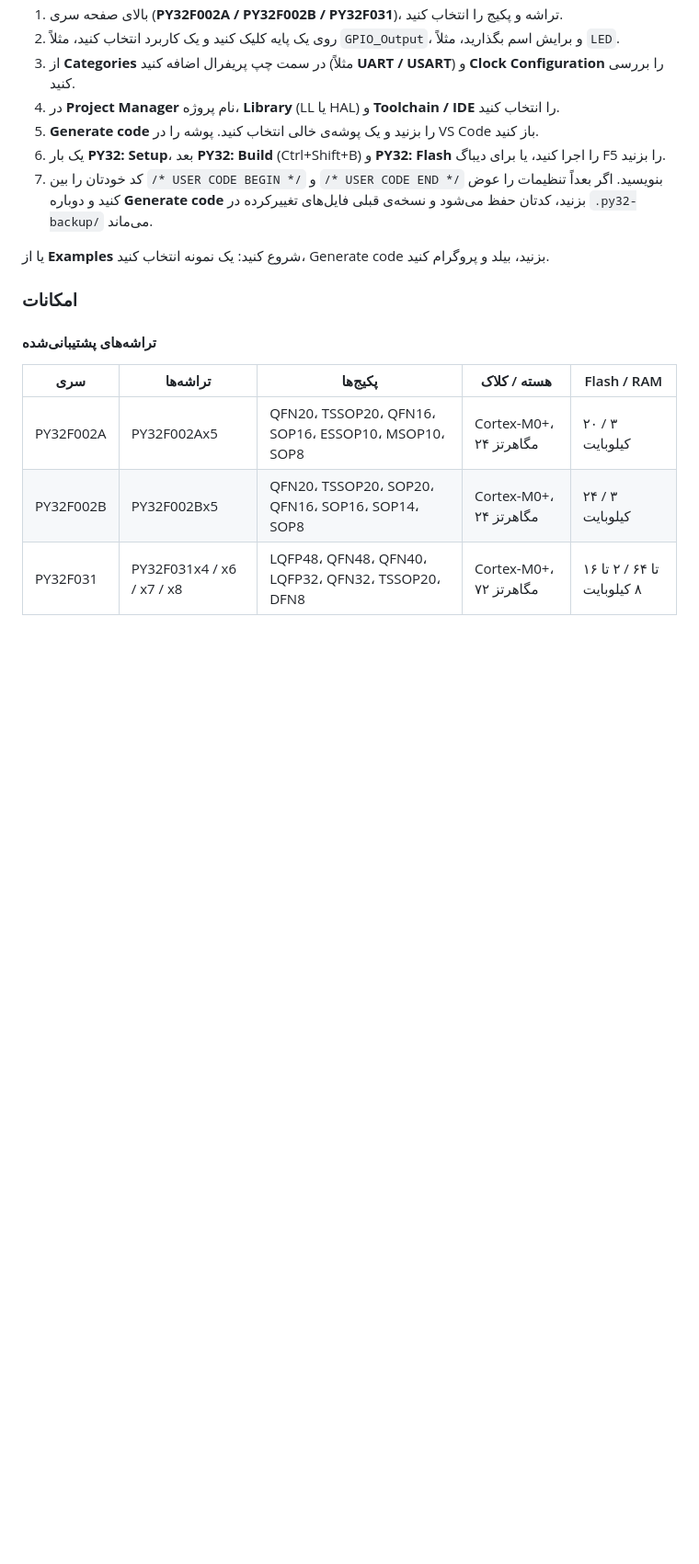
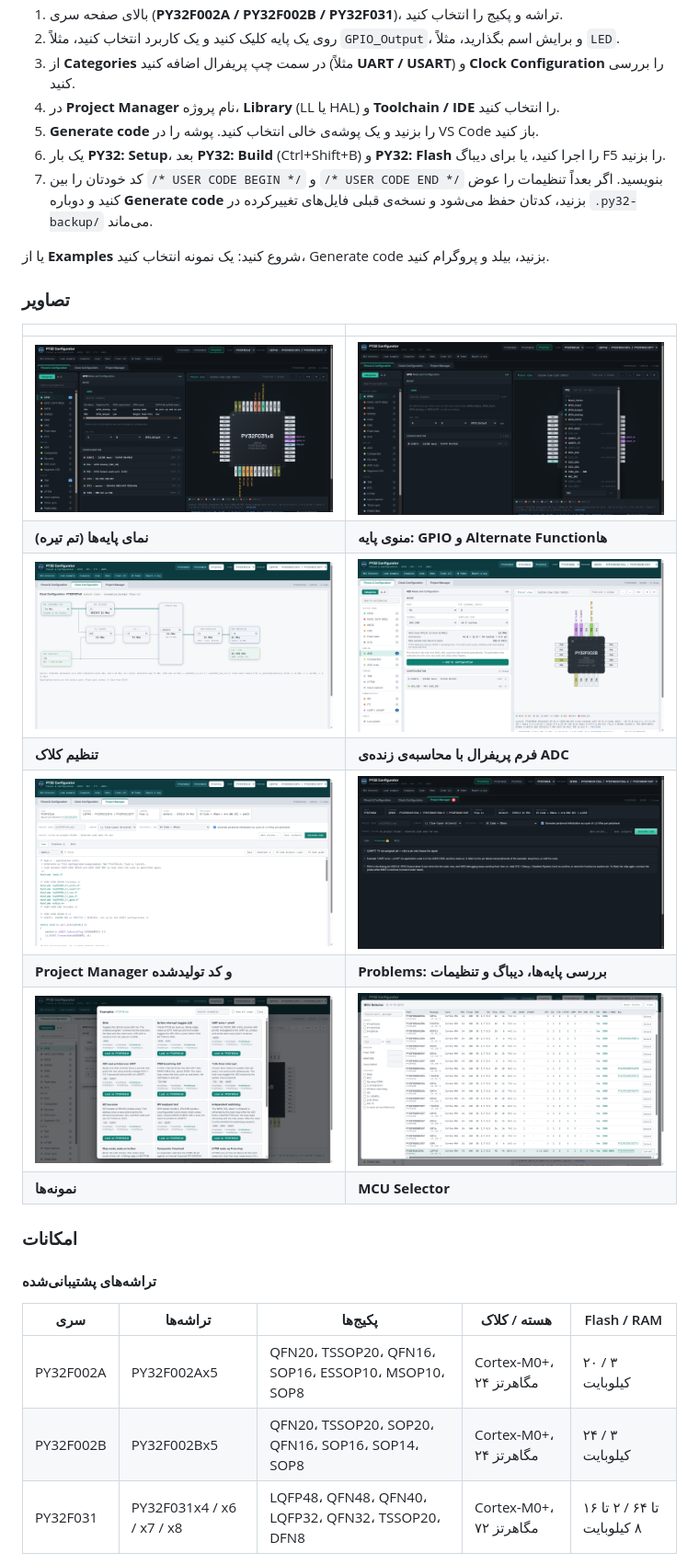
Before and after one commit to zamanimahdi/PY32-Configurator-App, a Markdown page: README.md, the part around one of its changes. Shown at 92% size. Rendered like a GitHub page; pictures changed too: docs/images/adc-form.png (added), docs/images/examples.png (added), docs/images/pinout-dark.png (added); blank space fills up the shorter version.

```diff
--- a/README.md
+++ b/README.md
@@ -374,6 +379,19 @@ Made by **[zamanimahdi](https://github.com/zamanimahdi)**.
 7. کد خودتان را بین `/* USER CODE BEGIN */` و `/* USER CODE END */` بنویسید. اگر بعداً تنظیمات را عوض کنید و دوباره **Generate code** بزنید، کدتان حفظ می‌شود و نسخه‌ی قبلی فایل‌های تغییرکرده در `.py32-backup/` می‌ماند.
 
 یا از **Examples** شروع کنید: یک نمونه انتخاب کنید، Generate code بزنید، بیلد و پروگرام کنید.
+
+### تصاویر
+
+| | |
+|---|---|
+| ![Pinout, dark theme](docs/images/pinout-dark.png) | ![Pin menu with alternate functions](docs/images/pin-menu-dark.png) |
+| **نمای پایه‌ها (تم تیره)** | **منوی پایه: GPIO و Alternate Functionها** |
+| ![Clock Configuration](docs/images/clock.png) | ![ADC form with live sample rate](docs/images/adc-form.png) |
+| **تنظیم کلاک** | **فرم پریفرال با محاسبه‌ی زنده‌ی ADC** |
+| ![Project Manager and generated code](docs/images/project-manager.png) | ![Problems list](docs/images/problems-dark.png) |
+| **Project Manager و کد تولیدشده** | **Problems: بررسی پایه‌ها، دیباگ و تنظیمات** |
+| ![Examples](docs/images/examples.png) | ![MCU Selector](docs/images/mcu-selector.png) |
+| **نمونه‌ها** | **MCU Selector** |
 
 ### امکانات
 
```
Also changed, not shown: other parts of README.md (+9 -4 lines), docs/images/logo.png.
